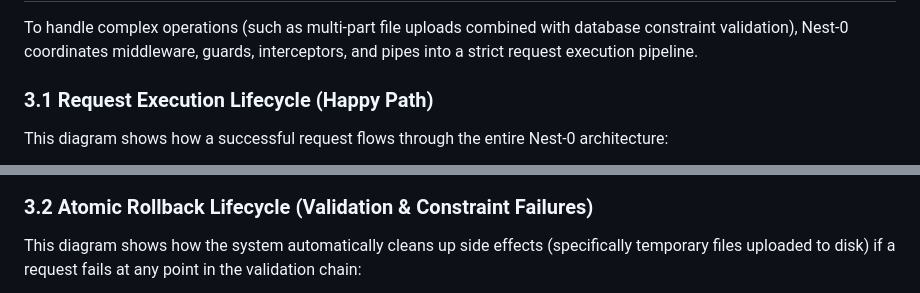
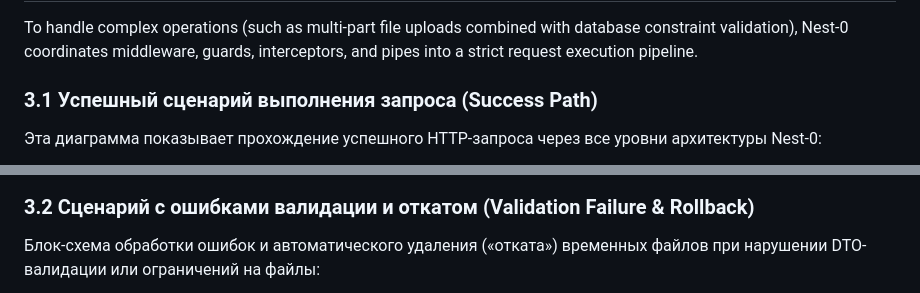
Before and after one commit to araysargsyan/nest-0, a Markdown page: README.md, 2 parts joined by grey strips. GitHub-like rendering.

````diff
--- a/README.md
+++ b/README.md
@@ -52,9 +52,9 @@ In many systems, if DTO validation fails *after* a file has been uploaded, that
 
 To handle complex operations (such as multi-part file uploads combined with database constraint validation), Nest-0 coordinates middleware, guards, interceptors, and pipes into a strict request execution pipeline.
 
-### 3.1 Request Execution Lifecycle (Happy Path)
+### 3.1 Успешный сценарий выполнения запроса (Success Path)
 
-This diagram shows how a successful request flows through the entire Nest-0 architecture:
+Эта диаграмма показывает прохождение успешного HTTP-запроса через все уровни архитектуры Nest-0:
 
 ```mermaid
 sequenceDiagram
@@ -104,8 +116,8 @@ sequenceDiagram
     deactivate InterceptorPost
 ```
 
-### 3.2 Atomic Rollback Lifecycle (Validation & Constraint Failures)
+### 3.2 Сценарий с ошибками валидации и откатом (Validation Failure & Rollback)
 
-This diagram shows how the system automatically cleans up side effects (specifically temporary files uploaded to disk) if a request fails at any point in the validation chain:
+Блок-схема обработки ошибок и автоматического удаления («отката») временных файлов при нарушении DTO-валидации или ограничений на файлы:
 
 ```mermaid
````
Also changed, not shown: other parts of README.md (+51 -59 lines).
